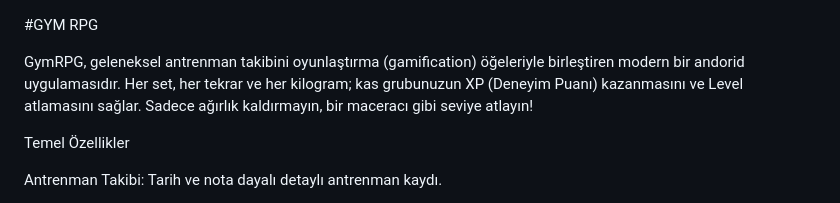
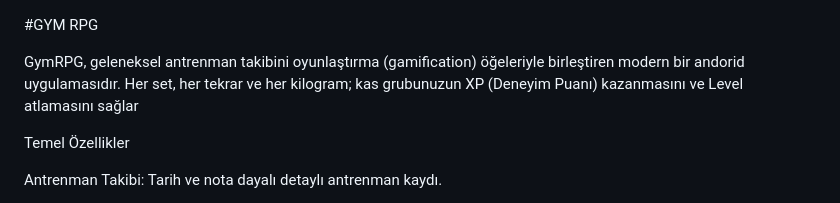
Before and after one commit to CiyerSeven/gymRPG14, a Markdown page: README.md, the part around the change. Drawn GitHub-style.

```diff
--- a/README.md
+++ b/README.md
@@ -1,7 +1,7 @@
 
 #GYM RPG
 
-GymRPG, geleneksel antrenman takibini oyunlaştırma (gamification) öğeleriyle birleştiren modern bir andorid uygulamasıdır. Her set, her tekrar ve her kilogram; kas grubunuzun XP (Deneyim Puanı) kazanmasını ve Level atlamasını sağlar. Sadece ağırlık kaldırmayın, bir maceracı gibi seviye atlayın!
+GymRPG, geleneksel antrenman takibini oyunlaştırma (gamification) öğeleriyle birleştiren modern bir andorid uygulamasıdır. Her set, her tekrar ve her kilogram; kas grubunuzun XP (Deneyim Puanı) kazanmasını ve Level atlamasını sağlar
 
 Temel Özellikler
 
```
